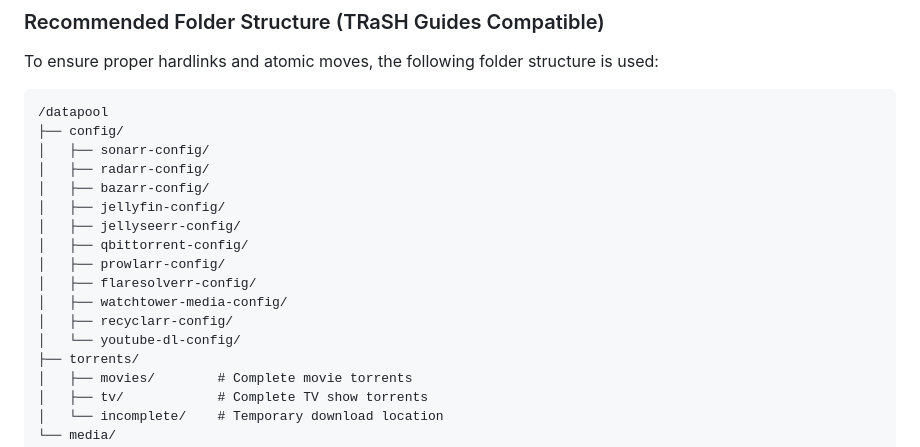
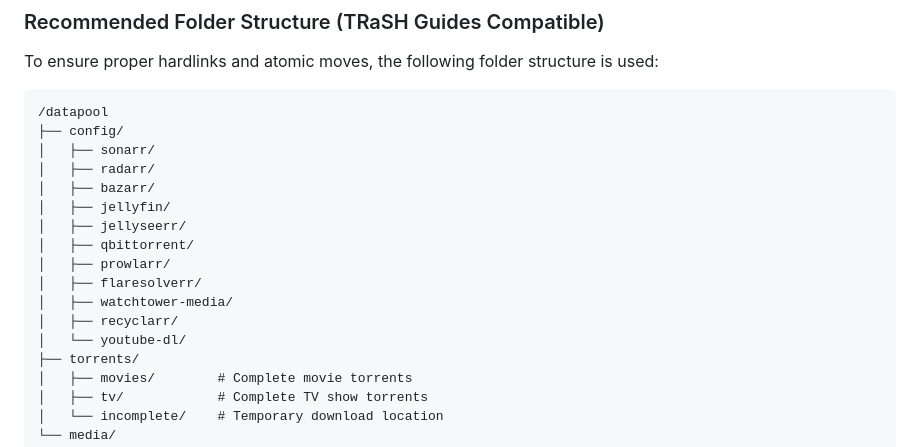
Before and after one commit to Yakrel/proxmox-homelab-automation, a Markdown page: README.md, the part around the change. GitHub-like rendering.

Commit message:
Update media server folder structure in README for clarity and consistency

````diff
--- a/README.md
+++ b/README.md
@@ -64,17 +64,17 @@ To ensure proper hardlinks and atomic moves, the following folder structure is u
 ```
 /datapool
 ├── config/
-│   ├── sonarr-config/
-│   ├── radarr-config/
-│   ├── bazarr-config/
-│   ├── jellyfin-config/
-│   ├── jellyseerr-config/
-│   ├── qbittorrent-config/
-│   ├── prowlarr-config/
-│   ├── flaresolverr-config/
-│   ├── watchtower-media-config/
-│   ├── recyclarr-config/
-│   └── youtube-dl-config/
+│   ├── sonarr/
+│   ├── radarr/
+│   ├── bazarr/
+│   ├── jellyfin/
+│   ├── jellyseerr/
+│   ├── qbittorrent/
+│   ├── prowlarr/
+│   ├── flaresolverr/
+│   ├── watchtower-media/
+│   ├── recyclarr/
+│   └── youtube-dl/
 ├── torrents/
 │   ├── movies/        # Complete movie torrents
 │   ├── tv/            # Complete TV show torrents
````
